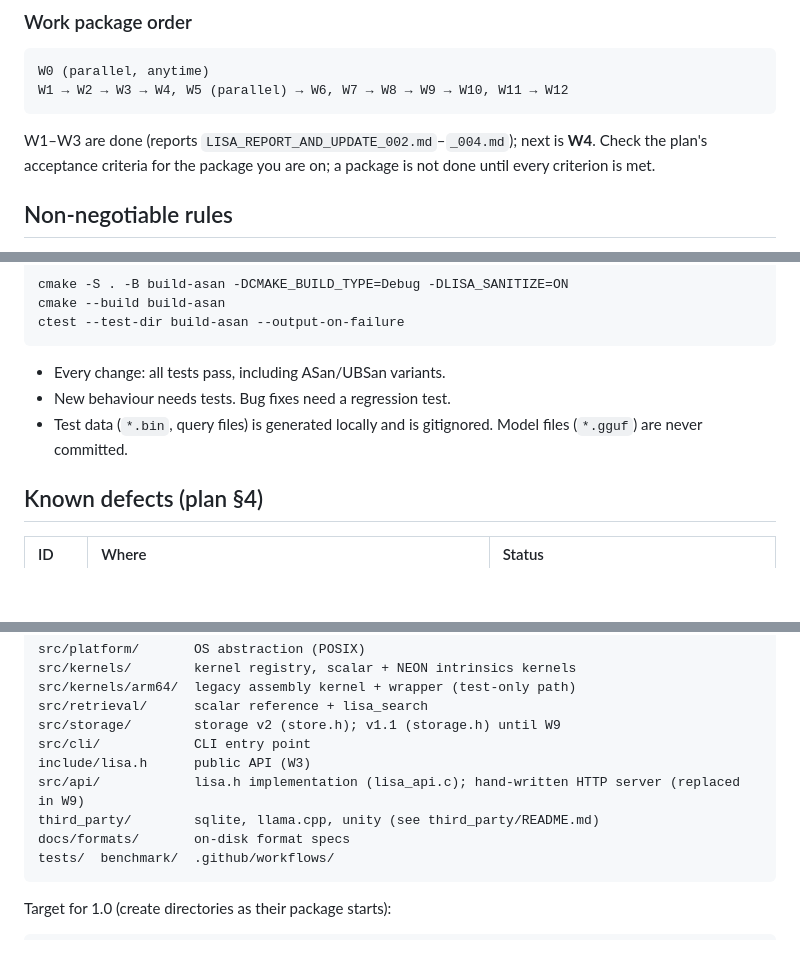
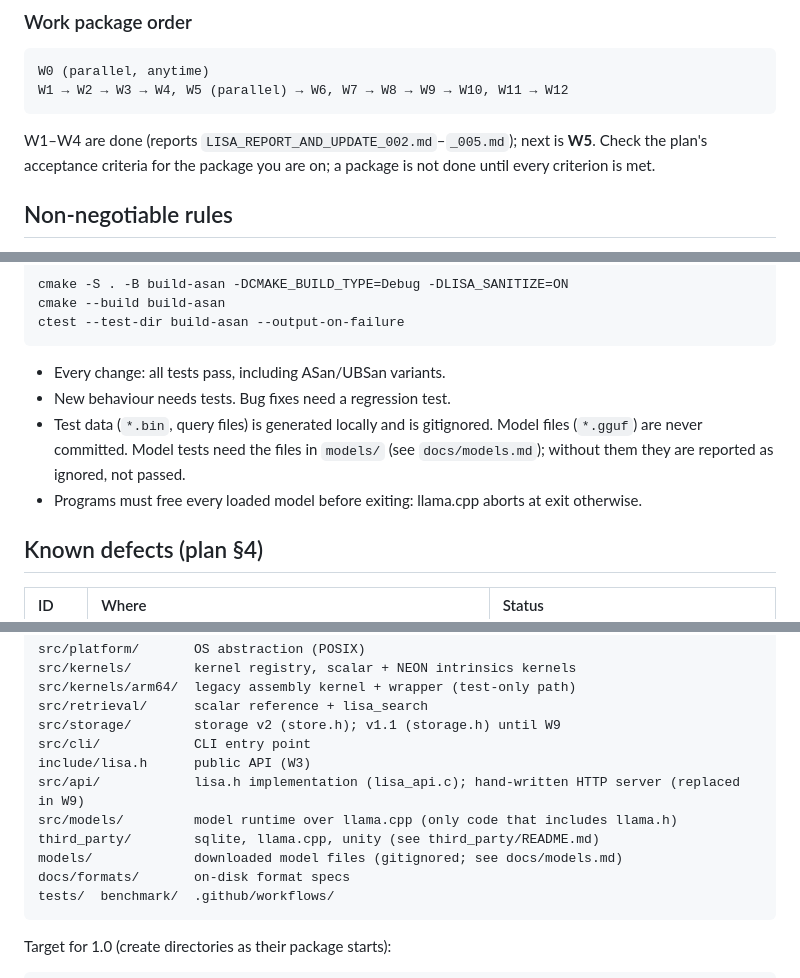
Before and after one commit to shivkarankagne/Lisa, a Markdown page: CLAUDE.md, 3 parts joined by grey strips. Drawn GitHub-style; blank space fills up the shorter version.

````diff
--- a/CLAUDE.md
+++ b/CLAUDE.md
@@ -36,8 +36,8 @@ W0 (parallel, anytime)
 W1 → W2 → W3 → W4, W5 (parallel) → W6, W7 → W8 → W9 → W10, W11 → W12
 ```
 
-W1–W3 are done (reports `LISA_REPORT_AND_UPDATE_002.md`–`_004.md`);
-next is **W4**. Check the plan's acceptance criteria for the package you
+W1–W4 are done (reports `LISA_REPORT_AND_UPDATE_002.md`–`_005.md`);
+next is **W5**. Check the plan's acceptance criteria for the package you
 are on; a package is not done until every criterion is met.
 
 ## Non-negotiable rules
@@ -210,7 +210,11 @@ After changing code:
 - Every change: all tests pass, including ASan/UBSan variants.
 - New behaviour needs tests. Bug fixes need a regression test.
 - Test data (`*.bin`, query files) is generated locally and is gitignored.
-  Model files (`*.gguf`) are never committed.
+  Model files (`*.gguf`) are never committed. Model tests need the files
+  in `models/` (see `docs/models.md`); without them they are reported as
+  ignored, not passed.
+- Programs must free every loaded model before exiting: llama.cpp aborts
+  at exit otherwise.
 
 ## Known defects (plan §4)
 
@@ -235,7 +239,9 @@ Current:
     src/cli/            CLI entry point
     include/lisa.h      public API (W3)
     src/api/            lisa.h implementation (lisa_api.c); hand-written HTTP server (replaced in W9)
+    src/models/         model runtime over llama.cpp (only code that includes llama.h)
     third_party/        sqlite, llama.cpp, unity (see third_party/README.md)
+    models/             downloaded model files (gitignored; see docs/models.md)
     docs/formats/       on-disk format specs
     tests/  benchmark/  .github/workflows/
 
````
Also changed, not shown: LISA_COMPLETION_PLAN.md (+3 -0 lines), LISA_REPORT_AND_UPDATE_005.md (added, +115 -0 lines).
